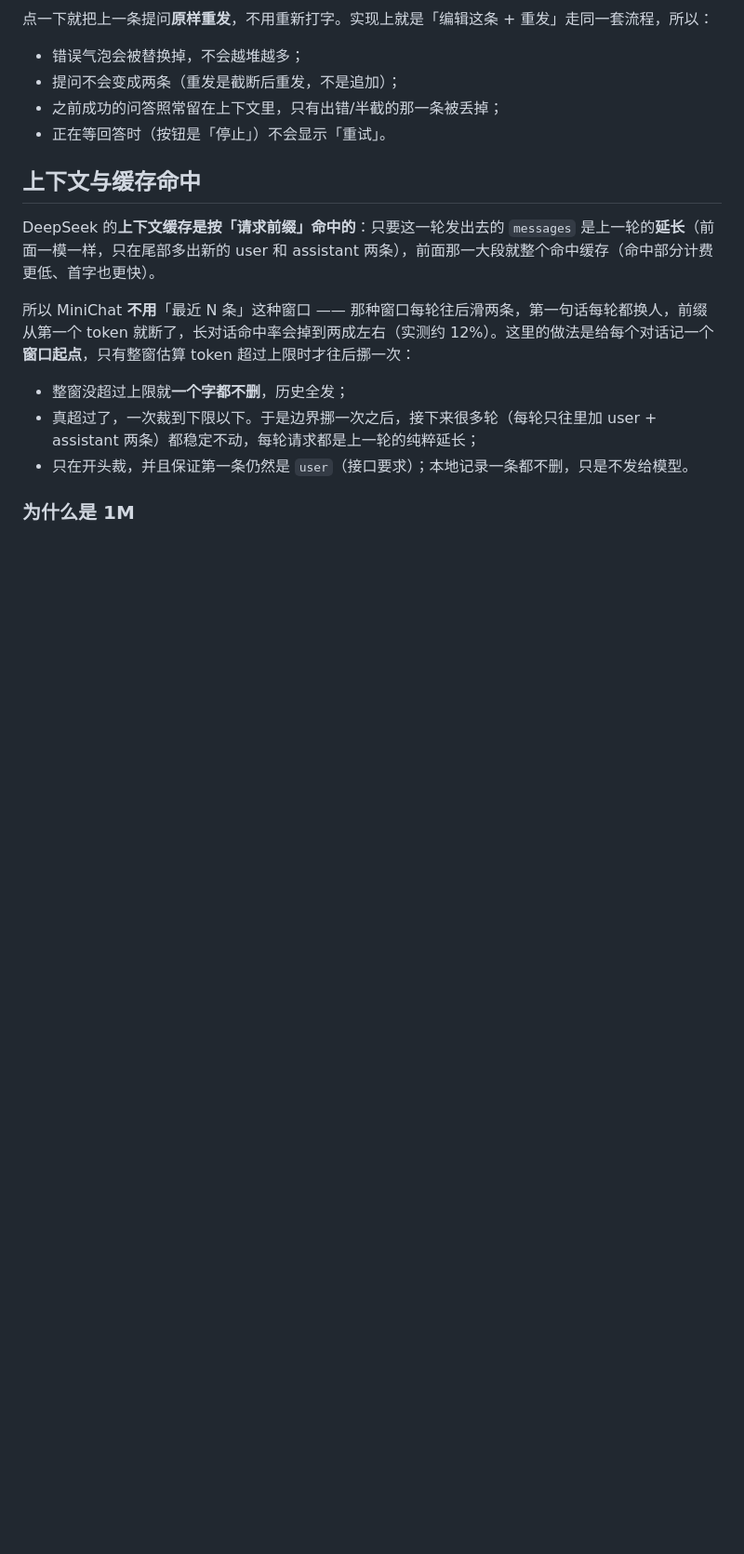
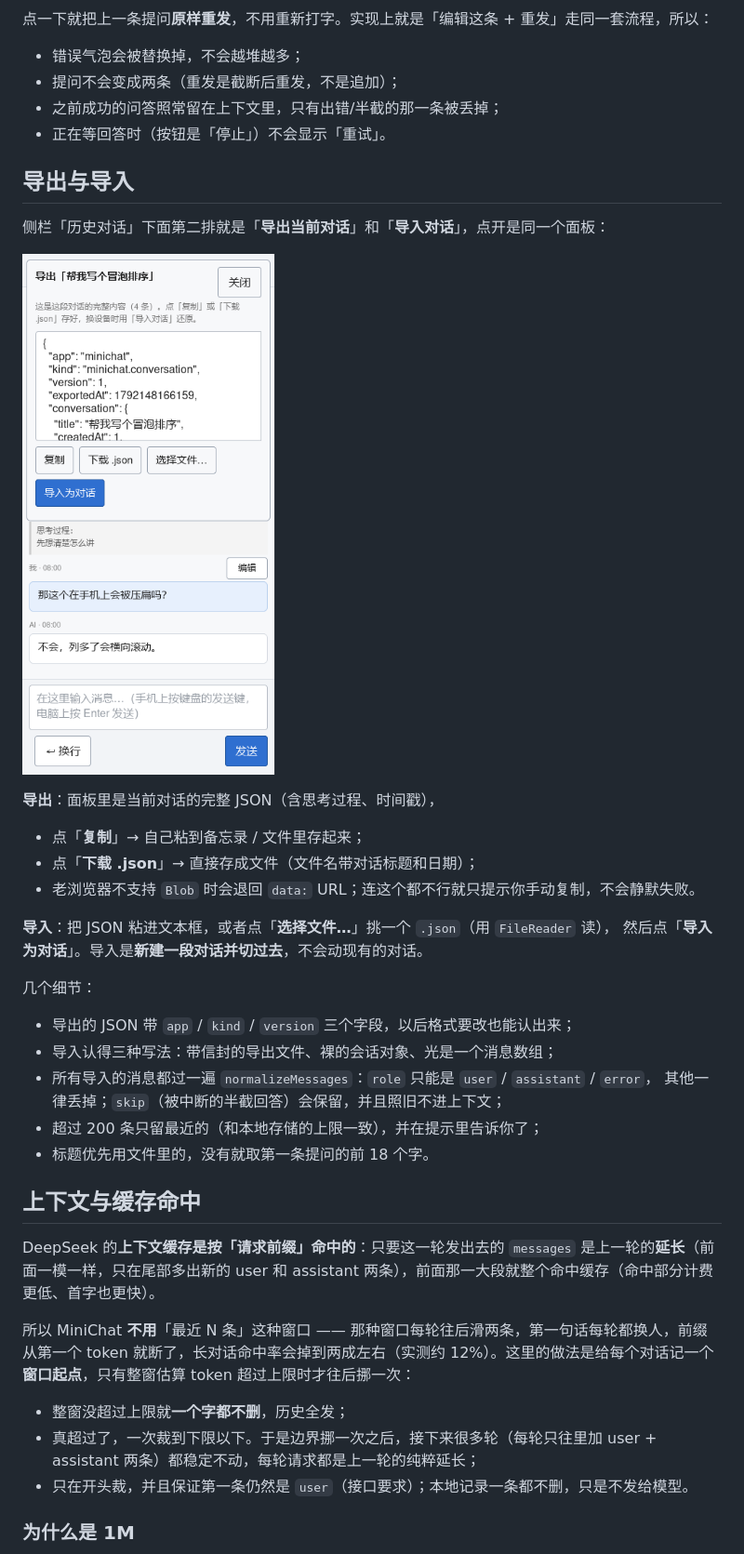
Before and after one commit to qtxhna/minichat, a Markdown page: README.md, the part around one of its changes. Shown at 93% size. Drawn GitHub-style; pictures changed too: doc/mobile-io.png (added); blank space fills up the shorter version.

```diff
--- a/README.md
+++ b/README.md
@@ -164,6 +165,30 @@ git push -u origin main
 - 提问不会变成两条（重发是截断后重发，不是追加）；
 - 之前成功的问答照常留在上下文里，只有出错/半截的那一条被丢掉；
 - 正在等回答时（按钮是「停止」）不会显示「重试」。
+
+## 导出与导入
+
+侧栏「历史对话」下面第二排就是「**导出当前对话**」和「**导入对话**」，点开是同一个面板：
+
+![导出对话](doc/mobile-io.png)
+
+**导出**：面板里是当前对话的完整 JSON（含思考过程、时间戳），
+
+- 点「**复制**」→ 自己粘到备忘录 / 文件里存起来；
+- 点「**下载 .json**」→ 直接存成文件（文件名带对话标题和日期）；
+- 老浏览器不支持 `Blob` 时会退回 `data:` URL；连这个都不行就只提示你手动复制，不会静默失败。
+
+**导入**：把 JSON 粘进文本框，或者点「**选择文件…**」挑一个 `.json`（用 `FileReader` 读），
+然后点「**导入为对话**」。导入是**新建一段对话并切过去**，不会动现有的对话。
+
+几个细节：
+
+- 导出的 JSON 带 `app` / `kind` / `version` 三个字段，以后格式要改也能认出来；
+- 导入认得三种写法：带信封的导出文件、裸的会话对象、光是一个消息数组；
+- 所有导入的消息都过一遍 `normalizeMessages`：`role` 只能是 `user` / `assistant` / `error`，
+  其他一律丢掉；`skip`（被中断的半截回答）会保留，并且照旧不进上下文；
+- 超过 200 条只留最近的（和本地存储的上限一致），并在提示里告诉你了；
+- 标题优先用文件里的，没有就取第一条提问的前 18 个字。
 
 ## 上下文与缓存命中
 
```
Also changed, not shown: other parts of README.md (+4 -1 lines), doc/mobile-drawer-dark.png, doc/mobile-drawer-firstrun.png, doc/mobile-drawer.png, 4 other files.
